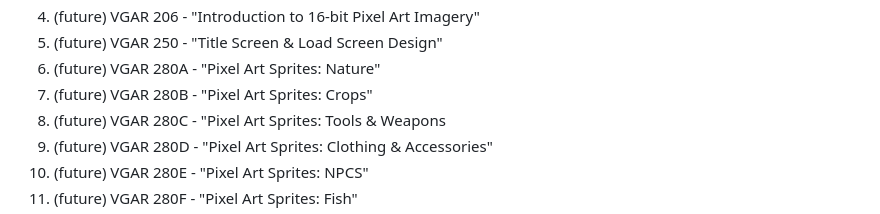
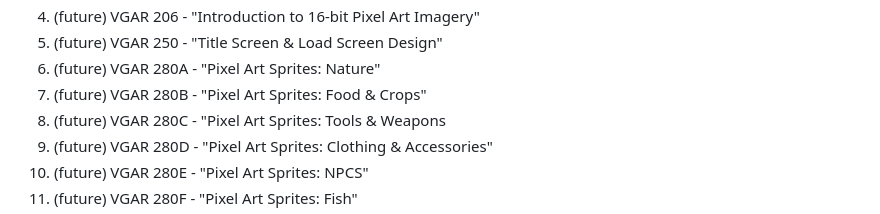
Before and after one commit to tylervanable/EduSelf, a Markdown page: README.md, the part around the change. Drawn GitHub-style.

```diff
--- a/README.md
+++ b/README.md
@@ -127,7 +127,7 @@ VIDEO GAME MUSIC & ART [VGMU & VGAR] COURSES:
 4. (future) VGAR 206 - "Introduction to 16-bit Pixel Art Imagery"
 5. (future) VGAR 250 - "Title Screen & Load Screen Design"
 6. (future) VGAR 280A - "Pixel Art Sprites: Nature"
-7. (future) VGAR 280B - "Pixel Art Sprites: Crops"
+7. (future) VGAR 280B - "Pixel Art Sprites: Food & Crops"
 8. (future) VGAR 280C - "Pixel Art Sprites: Tools & Weapons
 9. (future) VGAR 280D - "Pixel Art Sprites: Clothing & Accessories"
 10. (future) VGAR 280E - "Pixel Art Sprites: NPCS"
```
